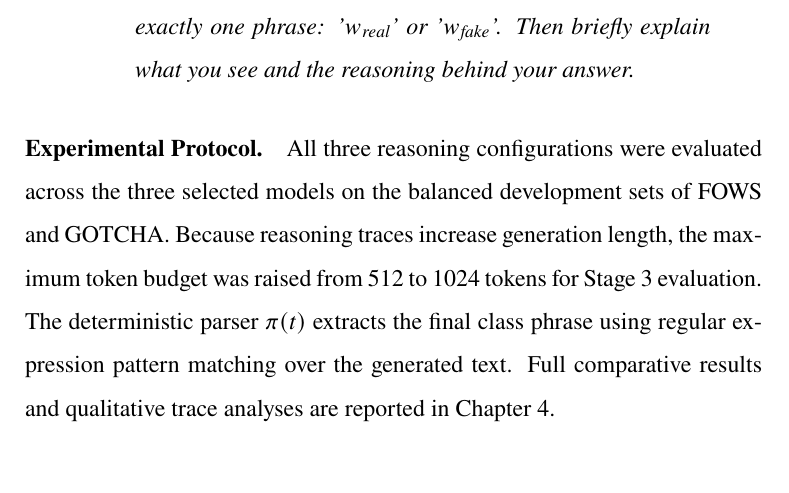
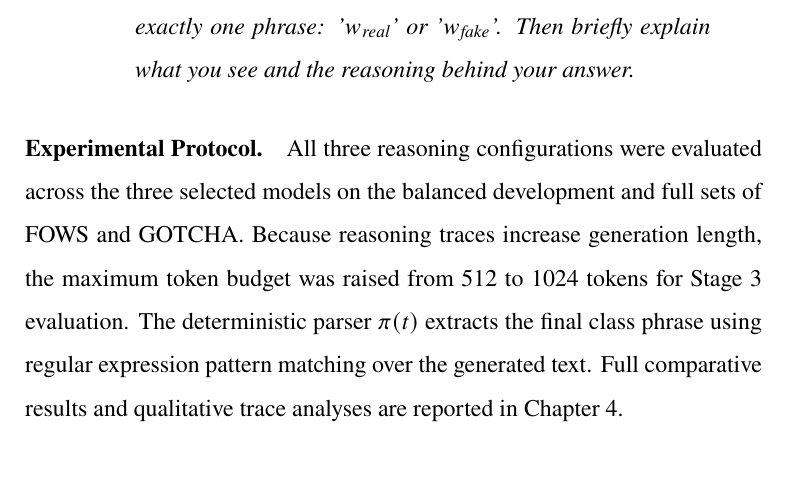
Before and after one commit to kazemihabib/Master_thesis, a LaTeX thesis (main.tex, which reads chapters/methodology.tex): part of page 44 of 69, cut so that both start at the same text. Compiled offline with pdfLaTeX.

Commit message:
Fix small mistake of stage3 in methodology

```diff
--- a/chapters/methodology.tex
+++ b/chapters/methodology.tex
@@ -645,7 +645,7 @@ We evaluate three distinct reasoning configurations $\mathcal{C}$:
 \end{enumerate}
 
 \paragraph{Experimental Protocol.}
-All three reasoning configurations were evaluated across the three selected models on the balanced development sets of FOWS and GOTCHA. Because reasoning traces increase generation length, the maximum token budget was raised from \num{512} to \num{1024} tokens for Stage 3 evaluation. The deterministic parser $\pi(t)$ extracts the final class phrase using regular expression pattern matching over the generated text. Full comparative results and qualitative trace analyses are reported in \Cref{chap:results}.
+All three reasoning configurations were evaluated across the three selected models on the balanced development and full sets of FOWS and GOTCHA. Because reasoning traces increase generation length, the maximum token budget was raised from \num{512} to \num{1024} tokens for Stage 3 evaluation. The deterministic parser $\pi(t)$ extracts the final class phrase using regular expression pattern matching over the generated text. Full comparative results and qualitative trace analyses are reported in \Cref{chap:results}.
 
 % -------------------------------------------------------------
 \section{Few Shot In Context Learning}
```
